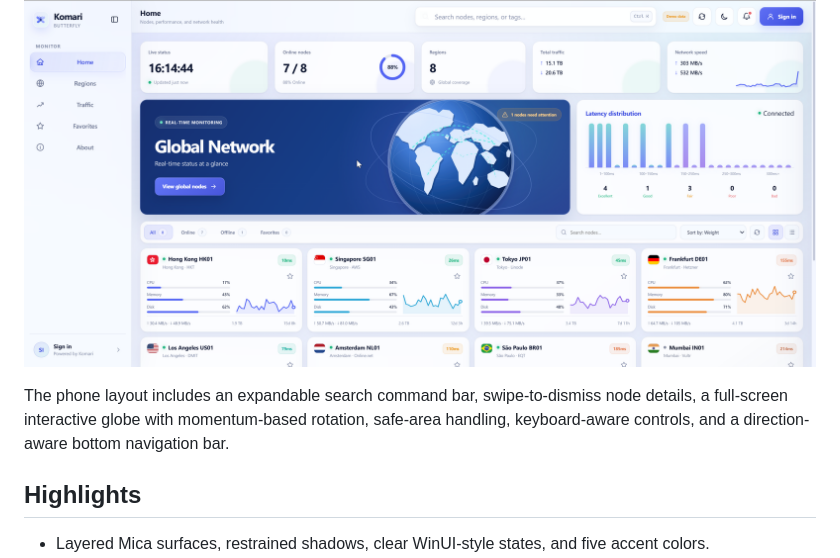
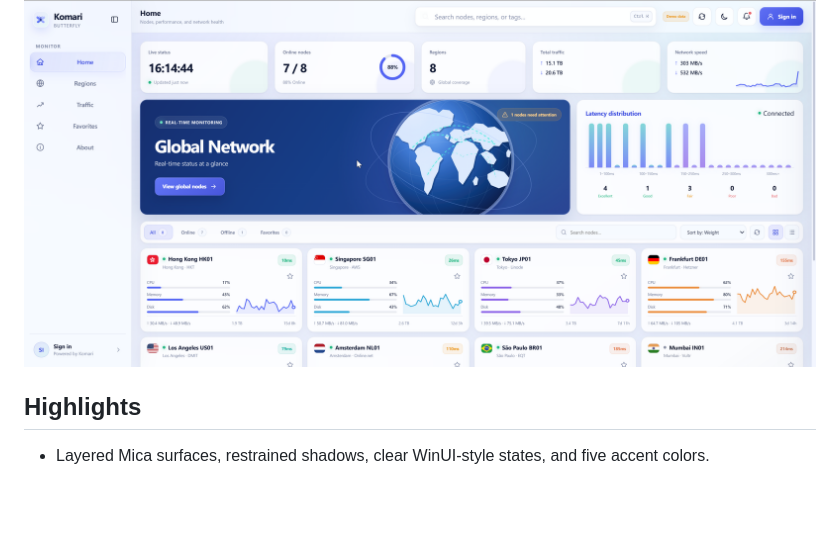
Before and after one commit to TomorrowX6/Komari-Butterfly, a Markdown page: README.md, the part around the change. Drawn GitHub-style; blank space fills up the shorter version.

```diff
--- a/README.md
+++ b/README.md
@@ -5,8 +5,6 @@
 A clean, responsive theme for [Komari Monitor](https://github.com/komari-monitor/komari), inspired by WinUI 3 and Mica materials.
 
 ![Komari Butterfly light preview](preview.png)
-
-The phone layout includes an expandable search command bar, swipe-to-dismiss node details, a full-screen interactive globe with momentum-based rotation, safe-area handling, keyboard-aware controls, and a direction-aware bottom navigation bar.
 
 ## Highlights
 
```
